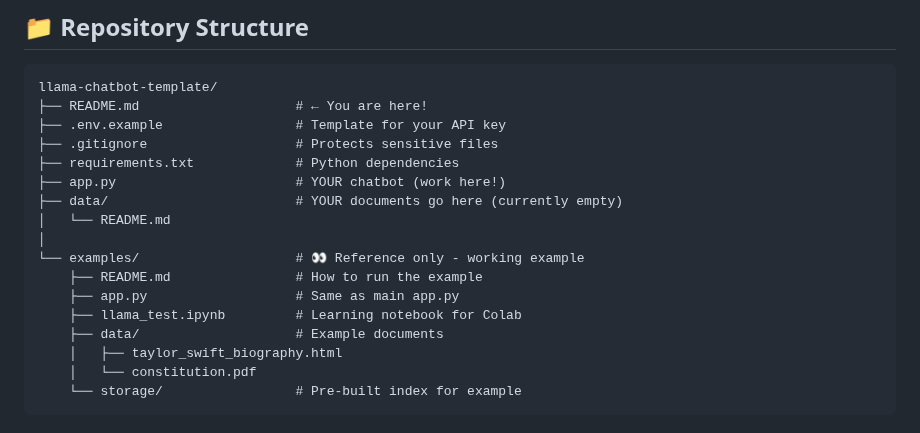
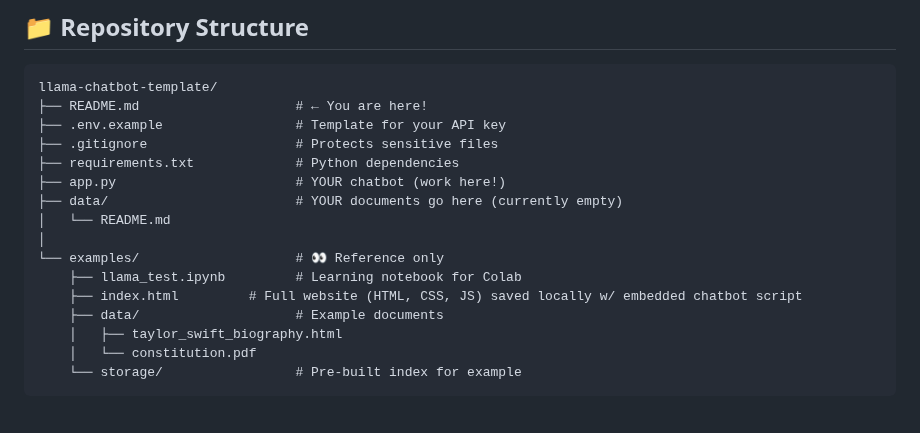
Before and after one commit to sjquigley/pitt-DNID-bot, a Markdown page: README.md, the part around the change. Drawn GitHub-style.

Commit message:
slight fix: repo structure docs

```diff
--- a/README.md
+++ b/README.md
@@ -38,10 +38,9 @@ llama-chatbot-template/
 ├── data/                        # YOUR documents go here (currently empty)
 │   └── README.md
 │
-└── examples/                    # 👀 Reference only - working example
-    ├── README.md                # How to run the example
-    ├── app.py                   # Same as main app.py
+└── examples/                    # 👀 Reference only
     ├── llama_test.ipynb         # Learning notebook for Colab
+    ├── index.html         # Full website (HTML, CSS, JS) saved locally w/ embedded chatbot script
     ├── data/                    # Example documents
     │   ├── taylor_swift_biography.html
     │   └── constitution.pdf
```
